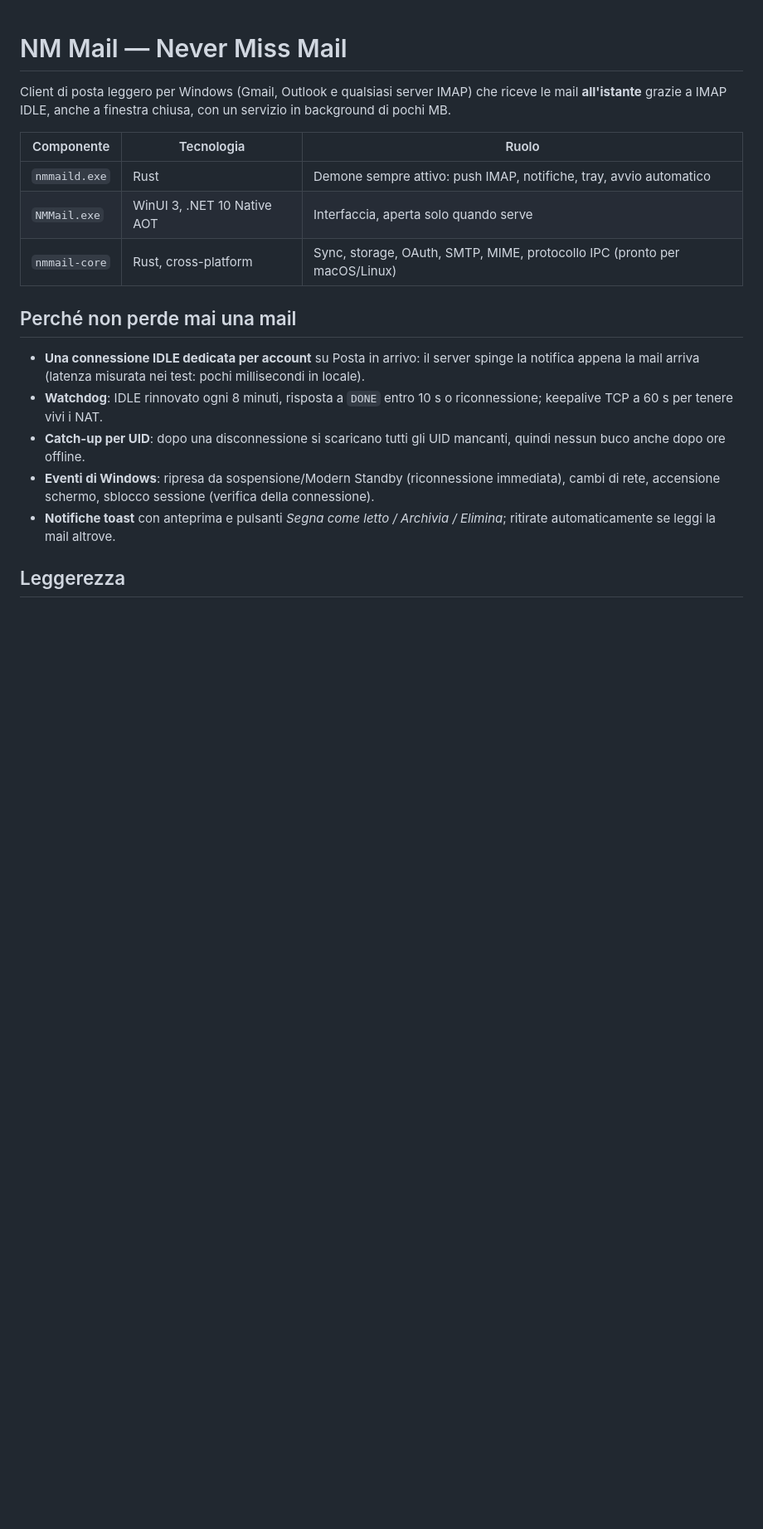
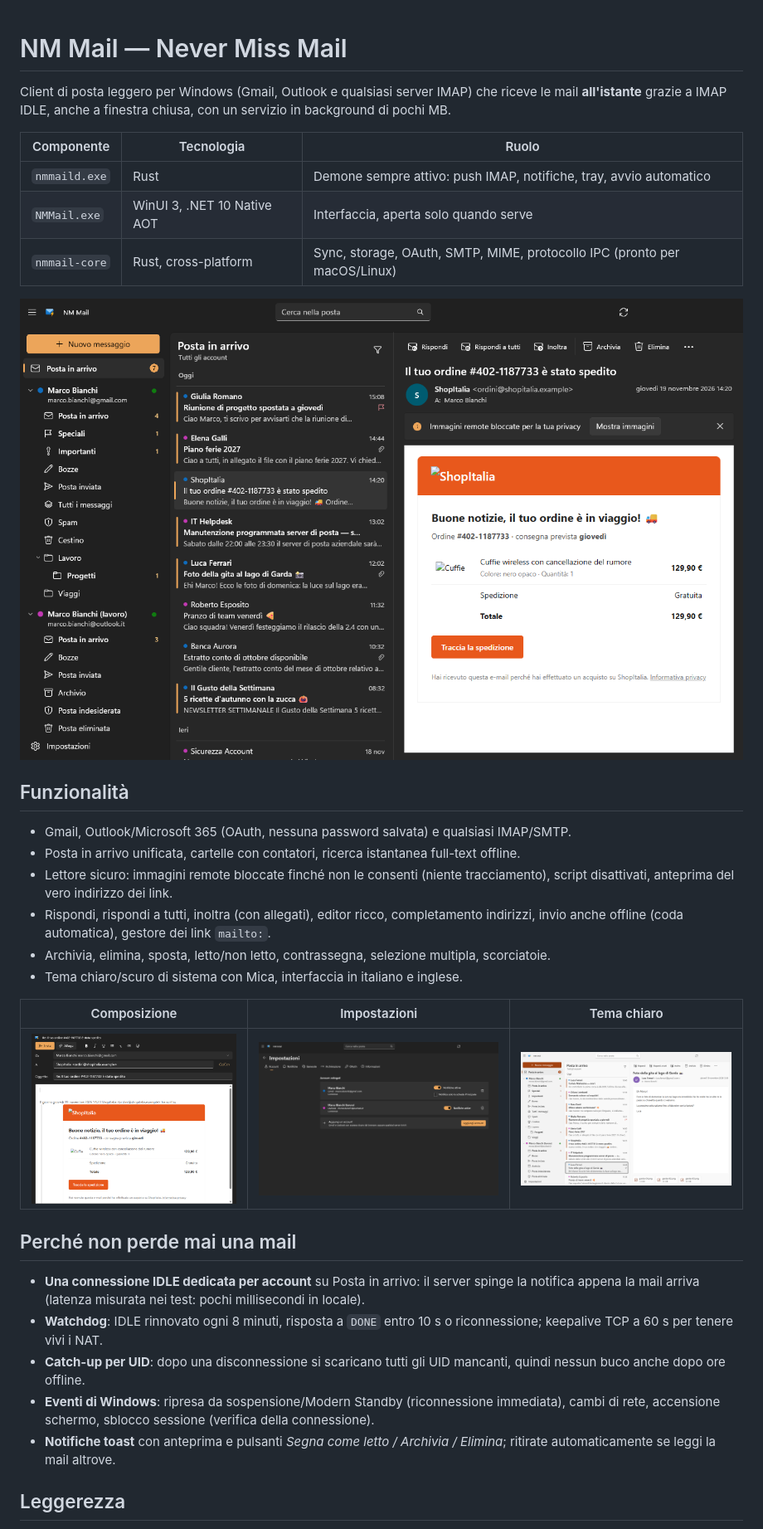
Before and after one commit to Legoraccio/NMMail, a Markdown page: README.md, the part around one of its changes. Shown at 83% size. GitHub-like rendering; pictures changed too: docs/img/composizione.png (added), docs/img/impostazioni.png (added), docs/img/lettura.png (added); blank space fills up the shorter version.

Commit message:
Documentazione con screenshot, note di sviluppo, script robusti in PowerShell 5.1
Co-Authored-By: Claude Opus 5.5 <noreply@anthropic.com>

```diff
--- a/README.md
+++ b/README.md
@@ -9,6 +9,23 @@ background di pochi MB.
 | `nmmaild.exe` | Rust | Demone sempre attivo: push IMAP, notifiche, tray, avvio automatico |
 | `NMMail.exe` | WinUI 3, .NET 10 Native AOT | Interfaccia, aperta solo quando serve |
 | `nmmail-core` | Rust, cross-platform | Sync, storage, OAuth, SMTP, MIME, protocollo IPC (pronto per macOS/Linux) |
+
+![NM Mail — lettura](docs/img/lettura.png)
+
+## Funzionalità
+
+- Gmail, Outlook/Microsoft 365 (OAuth, nessuna password salvata) e qualsiasi IMAP/SMTP.
+- Posta in arrivo unificata, cartelle con contatori, ricerca istantanea full-text offline.
+- Lettore sicuro: immagini remote bloccate finché non le consenti (niente tracciamento),
+  script disattivati, anteprima del vero indirizzo dei link.
+- Rispondi, rispondi a tutti, inoltra (con allegati), editor ricco, completamento indirizzi,
+  invio anche offline (coda automatica), gestore dei link `mailto:`.
+- Archivia, elimina, sposta, letto/non letto, contrassegna, selezione multipla, scorciatoie.
+- Tema chiaro/scuro di sistema con Mica, interfaccia in italiano e inglese.
+
+| Composizione | Impostazioni | Tema chiaro |
+|---|---|---|
+| ![](docs/img/composizione.png) | ![](docs/img/impostazioni.png) | ![](docs/img/tema-chiaro.png) |
 
 ## Perché non perde mai una mail
 
```
Also changed, not shown: other parts of README.md (+6 -3 lines), CLAUDE.md (+15 -4 lines), 2 other files.
